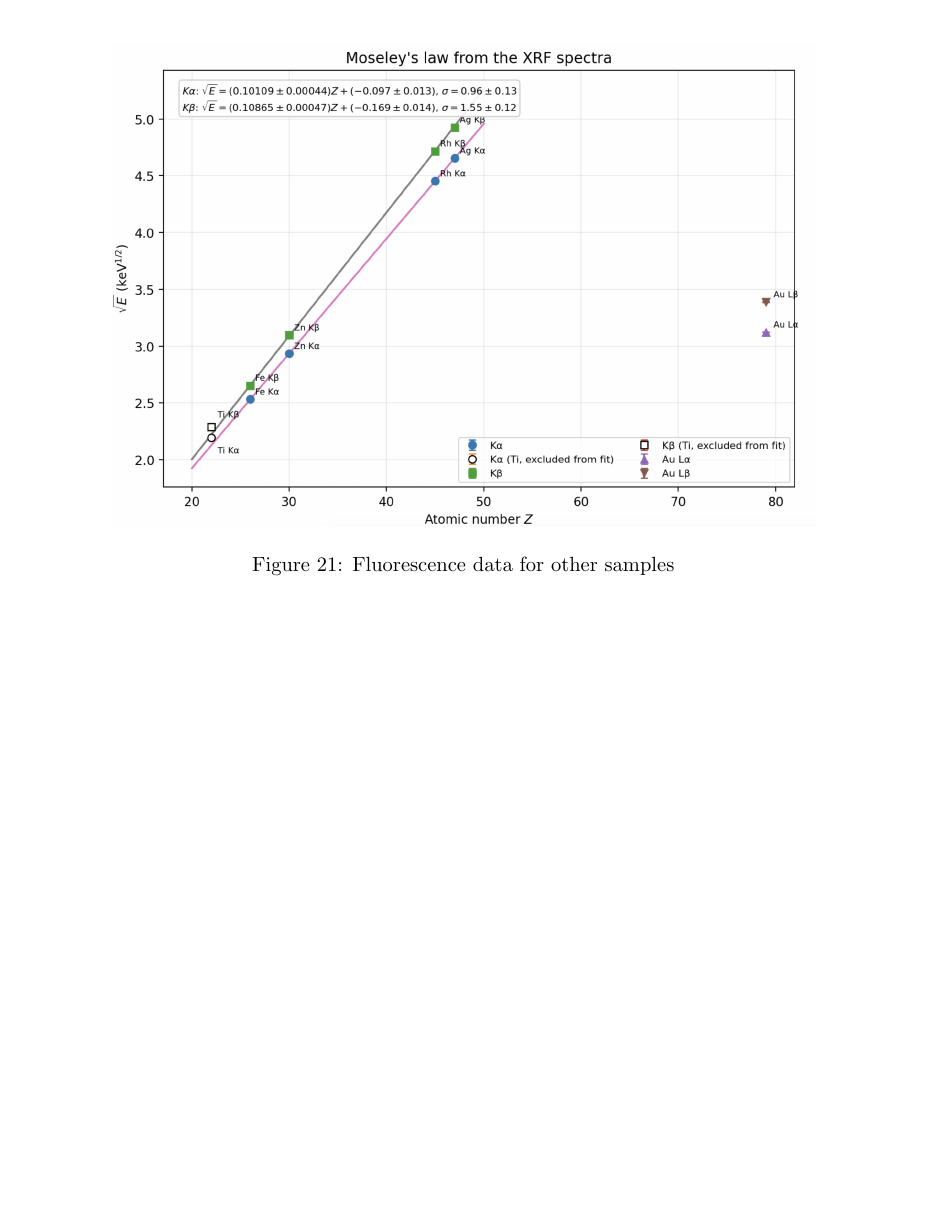
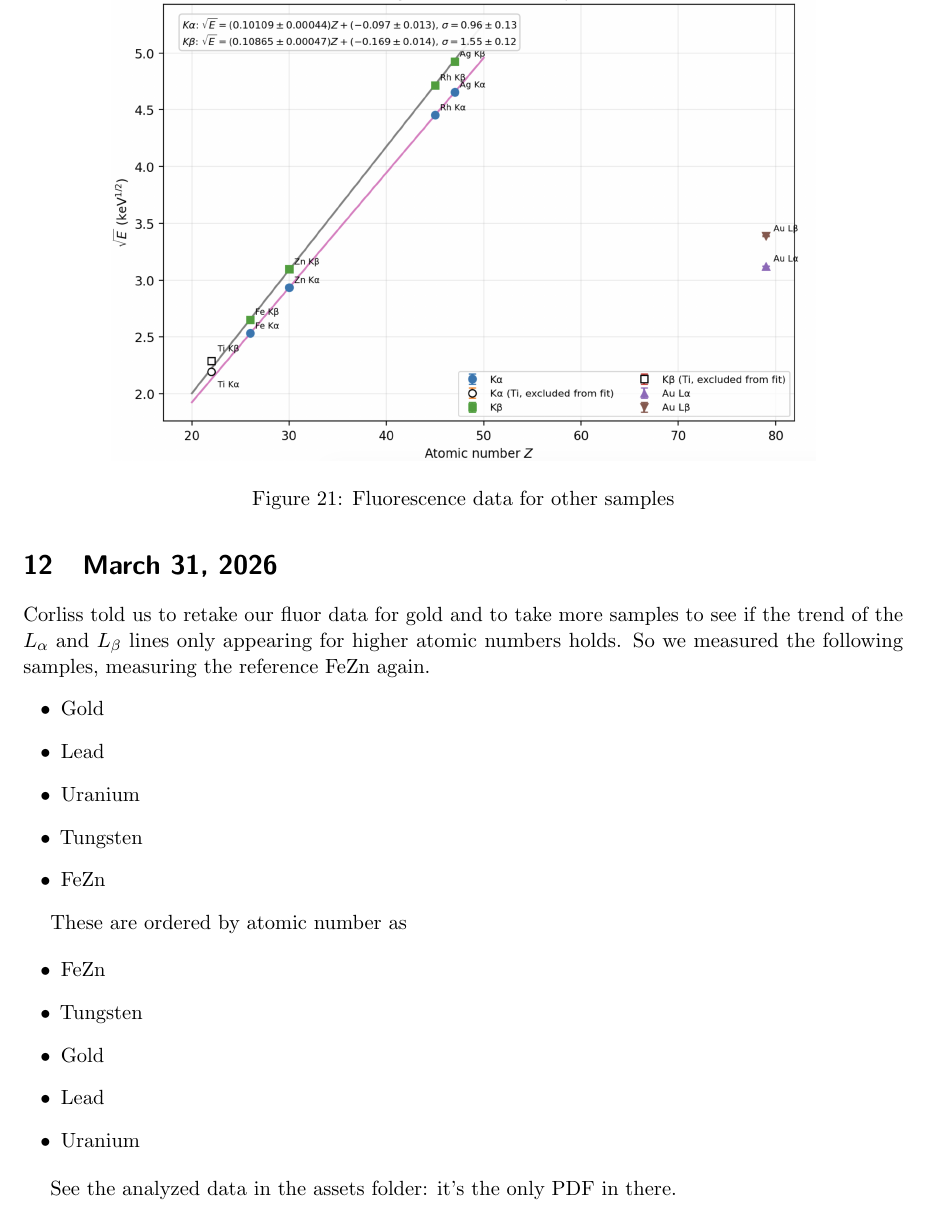
Before and after one commit to will-lancer/labNotebook, a LaTeX document (labNotebook.tex): part of page 21 of 21, cut so that both start at the same text, the shorter picture padded with empty space. Compiled offline with pdfLaTeX.

Commit message:
add mar 31 data

```diff
--- a/labNotebook.tex
+++ b/labNotebook.tex
@@ -655,4 +655,32 @@ Chat analyzed our data from last time and produced the following plots:
     \label{fig:fluor_other_samples}
 \end{figure}
 
+\section{March 31, 2026}
+
+Corliss told us to retake our fluor data for gold
+and to take more samples to see if the trend of
+the $L_\alpha$ and $L_\beta$ lines only appearing for
+higher atomic numbers holds. So we measured the following
+samples, measuring the reference FeZn again.
+\begin{itemize}
+    \item Gold
+    \item Lead
+    \item Uranium
+    \item Tungsten
+    \item FeZn
+\end{itemize}
+
+These are ordered by atomic number as
+
+\begin{itemize}
+    \item FeZn
+    \item Tungsten
+    \item Gold
+    \item Lead
+    \item Uranium
+\end{itemize}
+
+See the analyzed data in the assets folder: it's the
+only PDF in there.
+
 \end{document}
```
Also changed, not shown: assets/fluorescence_analysis_report.pdf (added), labNotebook.pdf.
